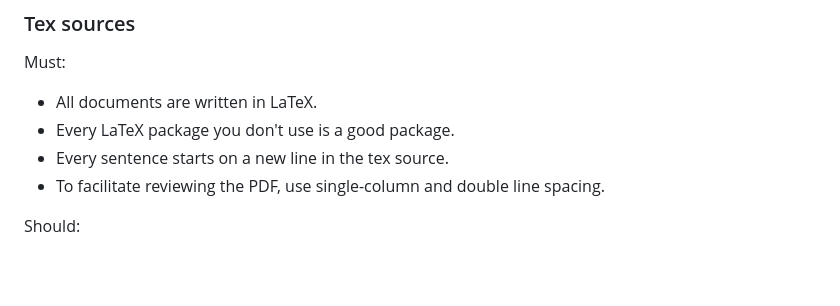
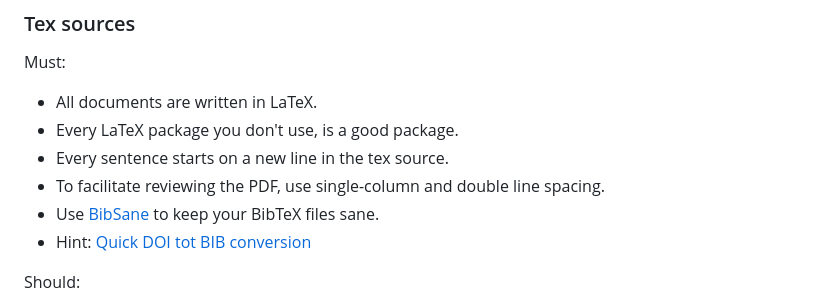
Before and after one commit to reproducible-reporting/templates, a Markdown page: DOCUMENTATION.md, the part around the change. GitHub-like rendering; blank space fills up the shorter version.

Commit message:
Document useful BibTex tricks

```diff
--- a/DOCUMENTATION.md
+++ b/DOCUMENTATION.md
@@ -330,9 +330,11 @@ For each section, the core idea is to store as much source material as possible.
 Must:
 
 - All documents are written in LaTeX.
-- Every LaTeX package you don't use is a good package.
+- Every LaTeX package you don't use, is a good package.
 - Every sentence starts on a new line in the tex source.
 - To facilitate reviewing the PDF, use single-column and double line spacing.
+- Use [BibSane](https://github.com/reproducible-reporting/bibsane) to keep your BibTeX files sane.
+- Hint: [Quick DOI tot BIB conversion](https://www.doi2bib.org)
 
 Should:
 
```
